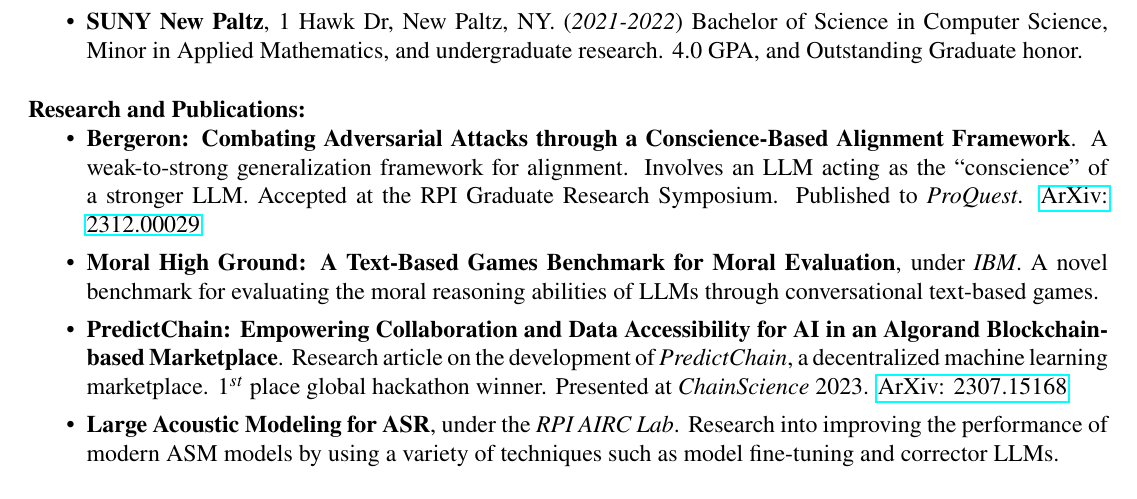
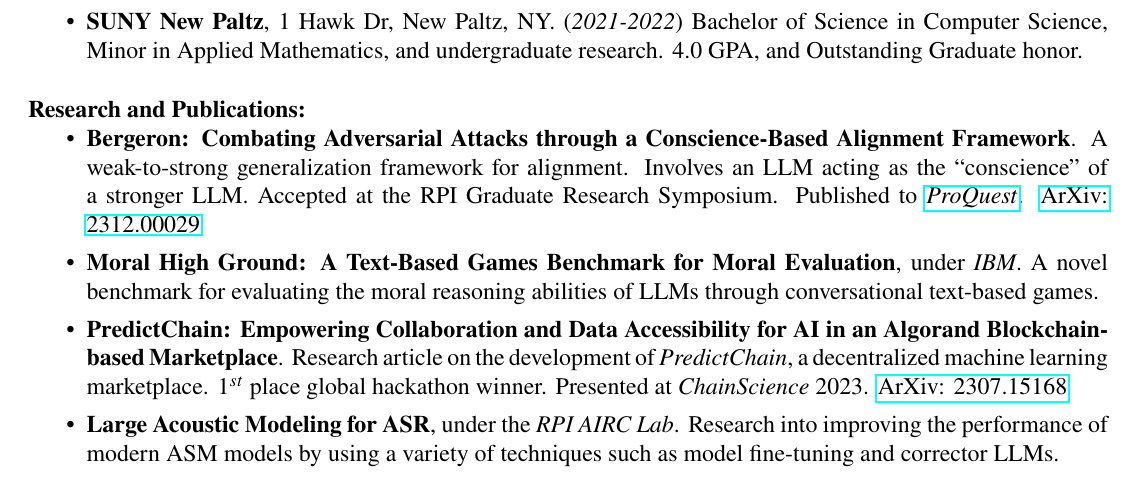
Before and after one commit to matthew-pisano/Resume, a LaTeX CV (resume.tex): part of the page, cut so that both start at the same text. Compiled offline with pdfLaTeX.

Commit message:
Add ProQuest Link to Thesis

```diff
--- a/resume.tex
+++ b/resume.tex
@@ -87,7 +87,7 @@
 \begin{itemize}
     \itemsep0em
 
-    \item \textbf{Bergeron: Combating Adversarial Attacks through a Conscience-Based Alignment Framework}.  A weak-to-strong generalization framework for alignment.  Involves an LLM acting as the ``conscience'' of a stronger LLM.  Accepted at the RPI Graduate Research Symposium.  Published to \textit{ProQuest}.  \href{https://arxiv.org/abs/2312.00029}{ArXiv: 2312.00029}
+    \item \textbf{Bergeron: Combating Adversarial Attacks through a Conscience-Based Alignment Framework}.  A weak-to-strong generalization framework for alignment.  Involves an LLM acting as the ``conscience'' of a stronger LLM.  Accepted at the RPI Graduate Research Symposium.  Published to \href{https://www.proquest.com/openview/fc38d3daf9e6be8598ba7ec38aa7d3af/1?pq-origsite=gscholar&cbl=18750&diss=y}{\textit{ProQuest}}.  \href{https://arxiv.org/abs/2312.00029}{ArXiv: 2312.00029}
 
     \item \textbf{Moral High Ground: A Text-Based Games Benchmark for Moral Evaluation}, under \textit{IBM}.  A novel benchmark for evaluating the moral reasoning abilities of LLMs through conversational text-based games.
 
```
Also changed, not shown: out/resume.pdf.
